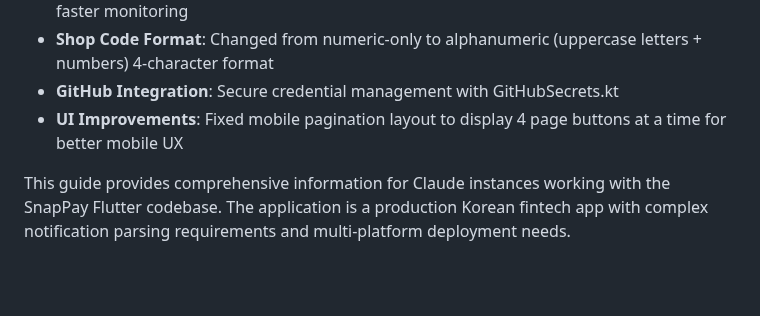
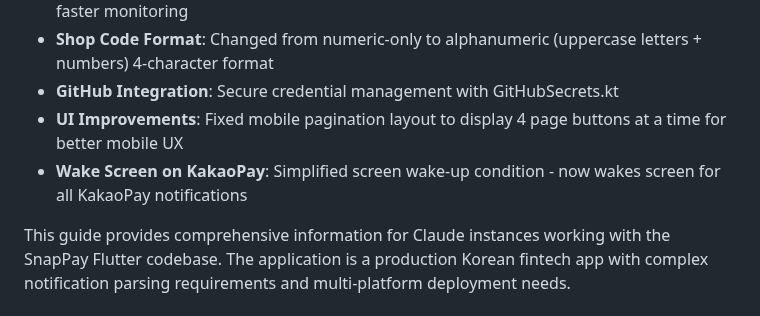
Before and after one commit to Ryan-spec-scv/remocall_flutter, a Markdown page: CLAUDE.md, the part around the change. GitHub-like rendering; blank space fills up the shorter version.

Commit message:
docs: CLAUDE.md에 카카오페이 화면 깨우기 기능 업데이트
- Version 1.0.40 업데이트 내용에 화면 깨우기 조건 단순화 추가
- 모든 카카오페이 알림에서 화면이 켜지도록 변경된 내용 문서화

🤖 Generated with [Claude Code](https://claude.ai/code)

Co-Authored-By: Claude <noreply@anthropic.com>

```diff
--- a/CLAUDE.md
+++ b/CLAUDE.md
@@ -410,5 +410,6 @@ flutter run -d <device_id>
 - **Shop Code Format**: Changed from numeric-only to alphanumeric (uppercase letters + numbers) 4-character format
 - **GitHub Integration**: Secure credential management with GitHubSecrets.kt
 - **UI Improvements**: Fixed mobile pagination layout to display 4 page buttons at a time for better mobile UX
+- **Wake Screen on KakaoPay**: Simplified screen wake-up condition - now wakes screen for all KakaoPay notifications
 
 This guide provides comprehensive information for Claude instances working with the SnapPay Flutter codebase. The application is a production Korean fintech app with complex notification parsing requirements and multi-platform deployment needs.
```
